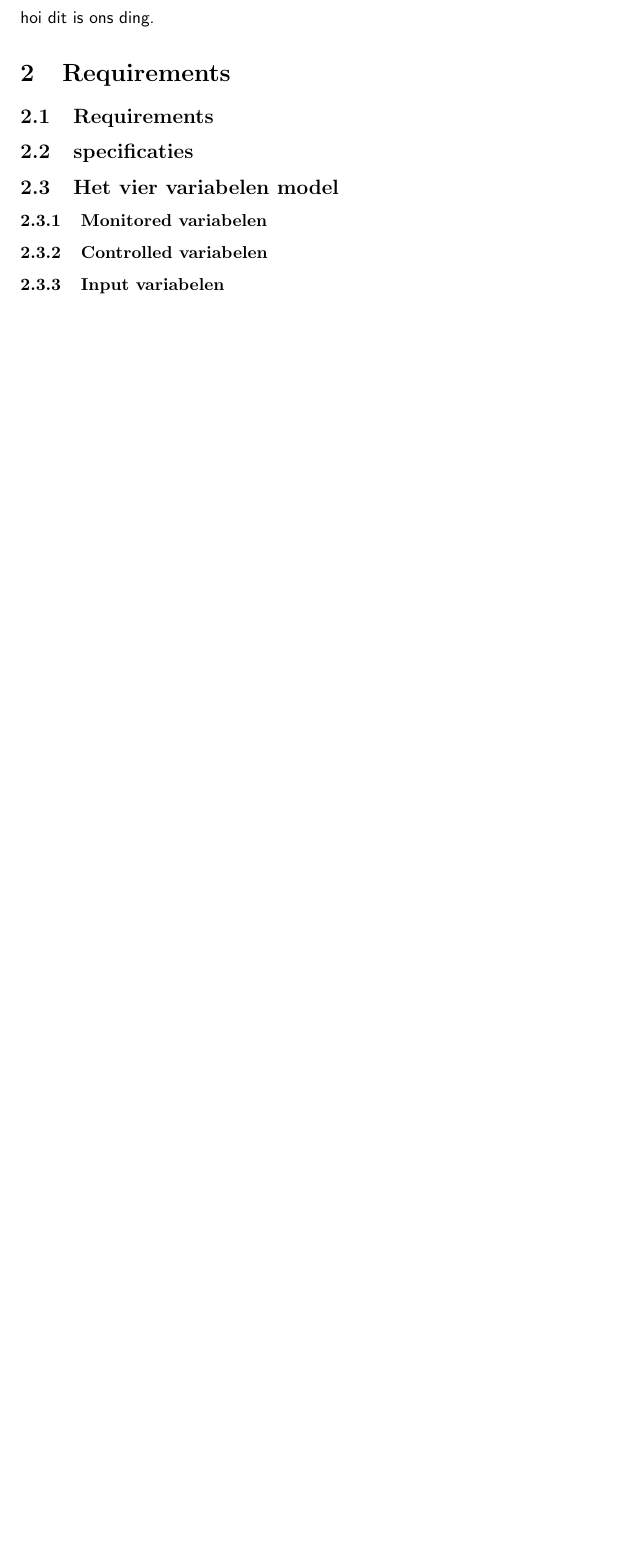
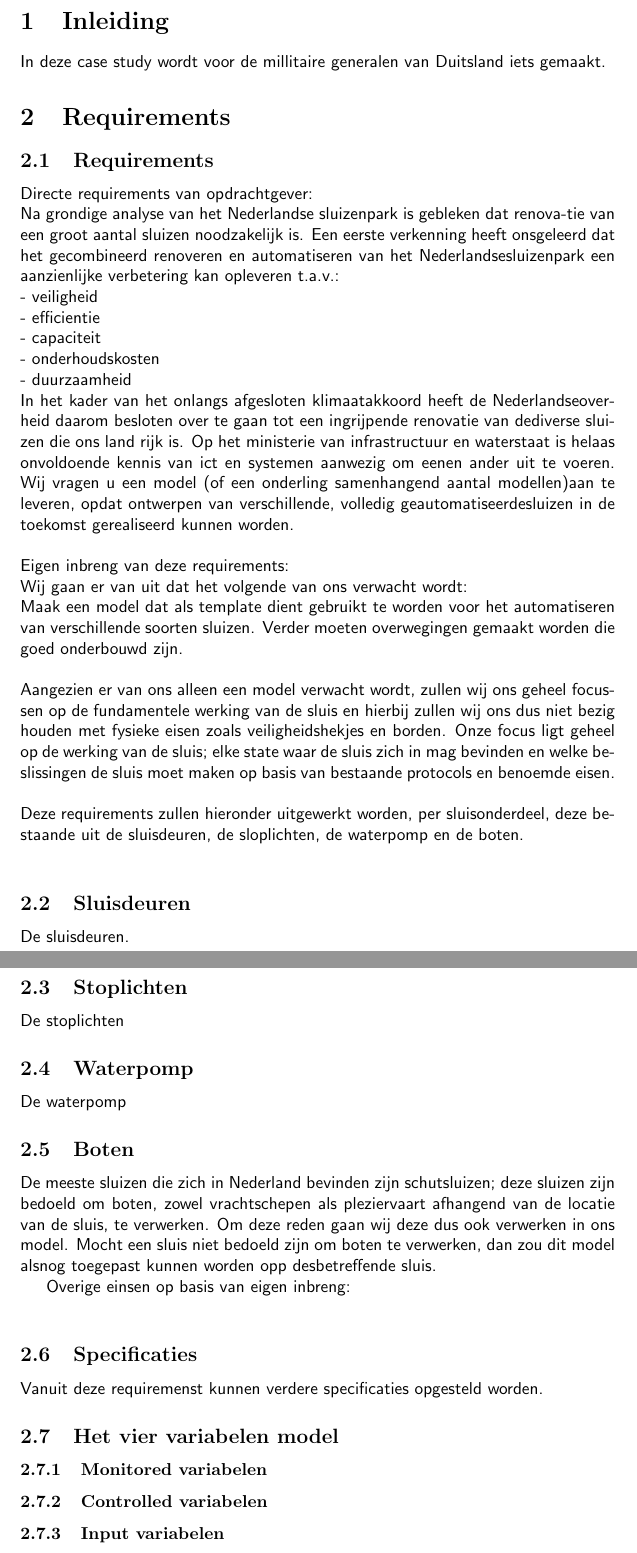
Before and after one commit to namelesshacker/tinlab_2023, a LaTeX document (template/verslag.tex): part of page 3 of 5 before the commit and two parts of pages 4 and 5 of 8 after it, the two joined at a grey line, cut at the place of the change, the shorter picture padded with empty space. Compiled offline with pdfLaTeX.

Commit message:
Begun with the requirements

```diff
--- a/template/verslag.tex
+++ b/template/verslag.tex
@@ -31,12 +31,42 @@
 
 	\newpage
 	\section{Inleiding}
-hoi  dit is ons ding.
+	In deze case study wordt voor de millitaire generalen van Duitsland iets gemaakt.
+
 	\section{Requirements}
 
 	\subsection{Requirements}
+	Directe requirements van opdrachtgever:\\
+	Na grondige analyse van het Nederlandse sluizenpark is gebleken dat renova-tie van een groot aantal sluizen noodzakelijk is.  Een eerste verkenning heeft onsgeleerd dat het gecombineerd renoveren en automatiseren van het Nederlandsesluizenpark een aanzienlijke verbetering kan opleveren t.a.v.:\\
+	- veiligheid\\
+	- efficientie\\
+	- capaciteit\\
+	- onderhoudskosten\\
+	- duurzaamheid\\
+	In het kader van het onlangs afgesloten klimaatakkoord heeft de Nederlandseoverheid  daarom  besloten  over te gaan tot een ingrijpende renovatie van dediverse sluizen die ons land rijk is. Op het ministerie van infrastructuur en waterstaat is helaas onvoldoende kennis van ict en systemen aanwezig om eenen ander uit te voeren. Wij vragen u een model (of een onderling samenhangend aantal modellen)aan  te leveren, opdat ontwerpen van verschillende, volledig geautomatiseerdesluizen in de toekomst gerealiseerd kunnen worden.\\\\
+	Eigen inbreng van deze requirements:\\
+	Wij gaan er van uit dat het volgende van ons verwacht wordt:\\
+	Maak een model dat als template dient gebruikt te worden voor het automatiseren van verschillende soorten sluizen. Verder moeten overwegingen gemaakt worden die goed onderbouwd zijn.\\\\ Aangezien er van ons alleen een model verwacht wordt, zullen wij ons geheel focussen op de fundamentele werking van de sluis en hierbij zullen wij ons dus niet bezig  houden met fysieke eisen zoals veiligheidshekjes en borden. Onze focus ligt geheel op de werking van de sluis; elke state waar de sluis zich in mag bevinden en welke beslissingen de sluis moet maken op basis van bestaande protocols en benoemde eisen. \\\\
+	Deze requirements zullen hieronder uitgewerkt worden, per sluisonderdeel, deze bestaande uit de sluisdeuren, de sloplichten, de waterpomp en de boten.\\
 
-\subsection{specificaties}
+	\subsection{Sluisdeuren}
+	De sluisdeuren.
+
+	\subsection{Stoplichten}
+	De stoplichten
+
+	\subsection{Waterpomp}
+	De waterpomp
+
+	\subsection{Boten}
+	De meeste sluizen die zich in Nederland bevinden zijn schutsluizen; deze sluizen zijn bedoeld om boten, zowel vrachtschepen als pleziervaart afhangend van de locatie van de sluis, te verwerken. Om deze reden gaan wij deze dus ook verwerken in ons model. Mocht een sluis niet bedoeld zijn om boten te verwerken, dan zou dit model alsnog toegepast kunnen worden opp desbetreffende sluis.
+
+	Overige einsen op basis van eigen inbreng:\\
+
+
+
+	\subsection{Specificaties}
+	Vanuit deze requiremenst kunnen verdere specificaties opgesteld worden.
 
 	\subsection{Het vier variabelen model}
 	\subsubsection{Monitored variabelen}
```
Also changed, not shown: template/verslag.pdf, 4 other files. Lines whose indentation alone changed are shown as unchanged.
